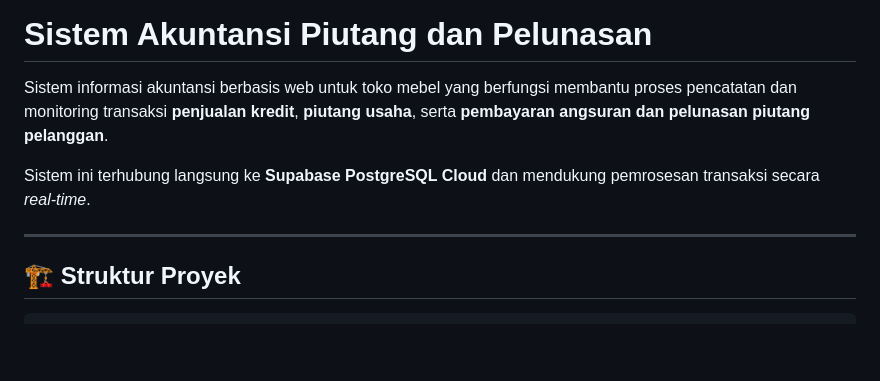
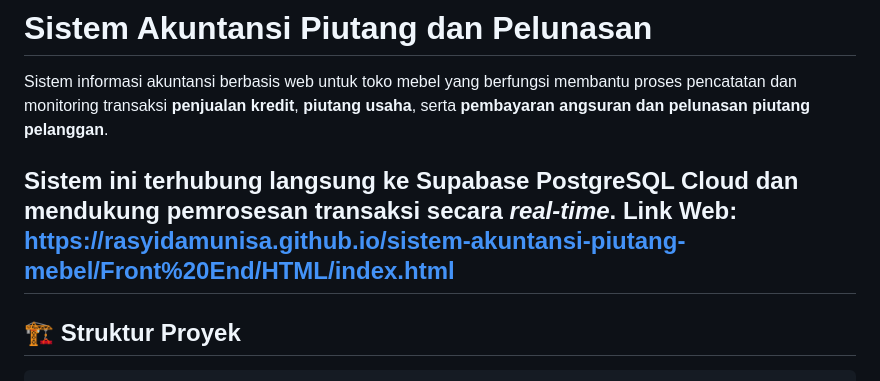
Before and after one commit to rasyidamunisa/sistem-akuntansi-piutang-mebel, a Markdown page: README.md, the part around the change. Rendered like a GitHub page; blank space fills up the shorter version.

Commit message:
Add web application link to README
Added a link to the web application in the README.

```diff
--- a/README.md
+++ b/README.md
@@ -3,7 +3,7 @@
 Sistem informasi akuntansi berbasis web untuk toko mebel yang berfungsi membantu proses pencatatan dan monitoring transaksi **penjualan kredit**, **piutang usaha**, serta **pembayaran angsuran dan pelunasan piutang pelanggan**.
 
 Sistem ini terhubung langsung ke **Supabase PostgreSQL Cloud** dan mendukung pemrosesan transaksi secara *real-time*.
-
+**Link Web:** https://rasyidamunisa.github.io/sistem-akuntansi-piutang-mebel/Front%20End/HTML/index.html
 ---
 
 ## 🏗️ Struktur Proyek
```
